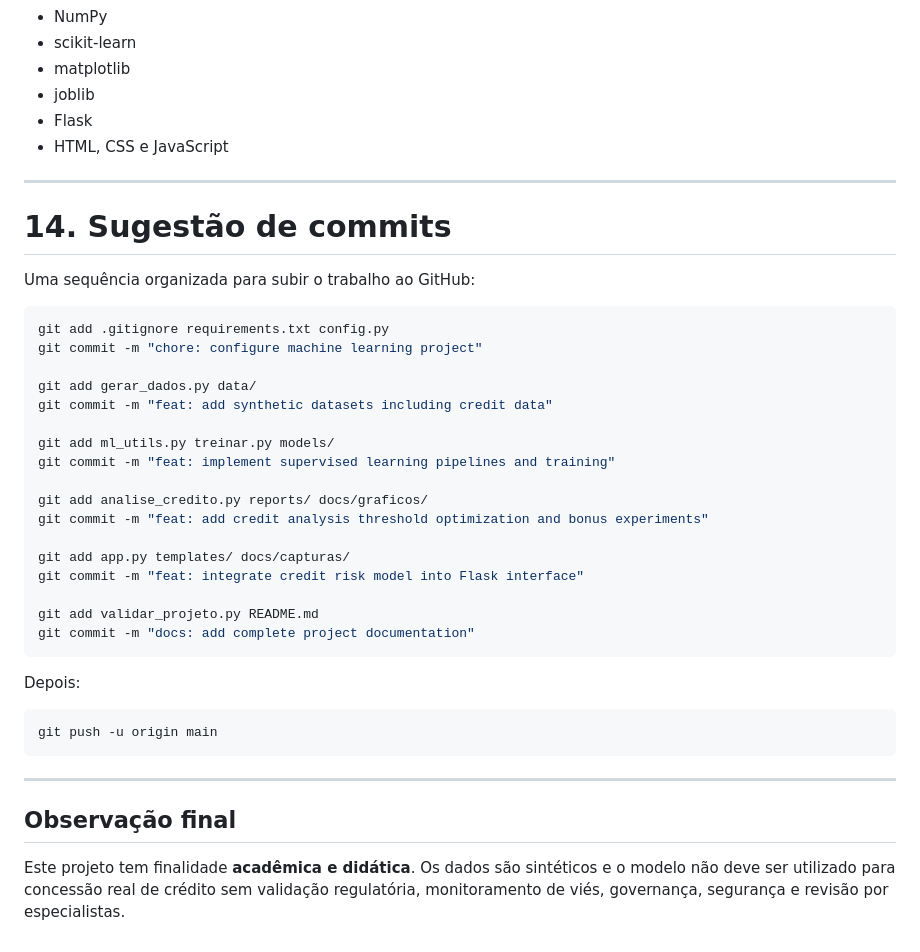
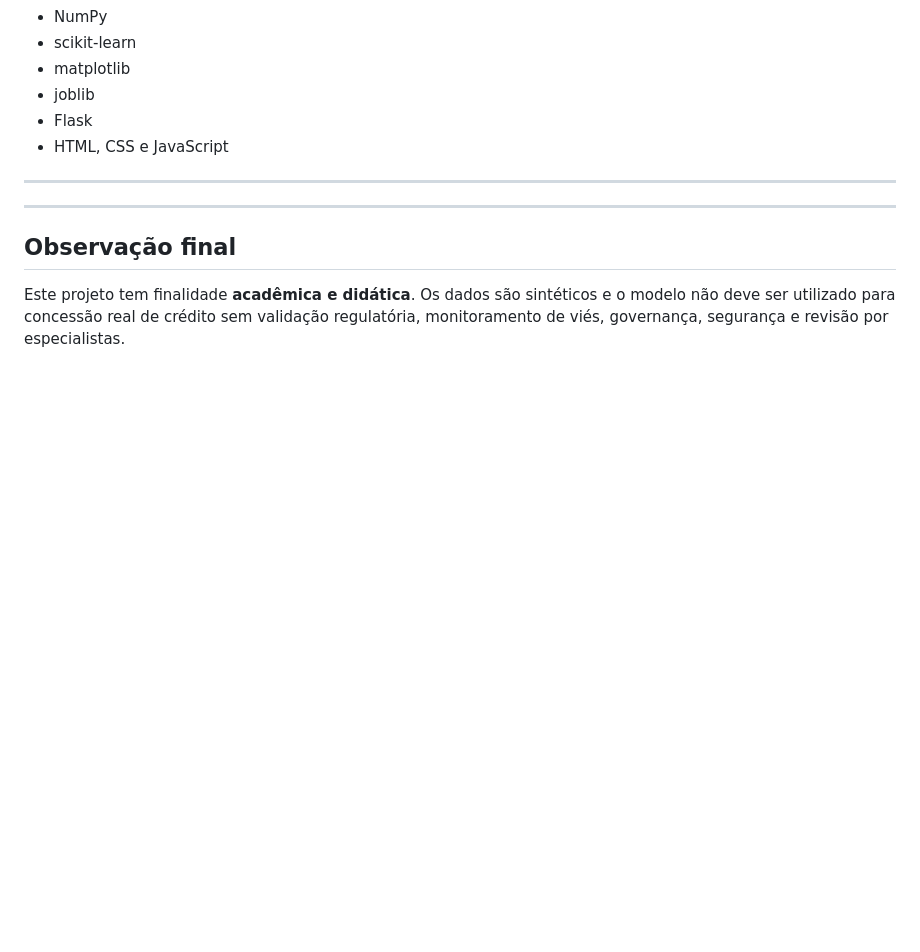
Before and after one commit to 4allen/projeto-inadimplencia, a Markdown page: README.md, the part around the change. Rendered like a GitHub page; blank space fills up the shorter version.

````diff
--- a/README.md
+++ b/README.md
@@ -544,37 +544,6 @@ Os resultados numéricos podem ser consultados sem executar novamente:
 - HTML, CSS e JavaScript
 
 ---
-
-# 14. Sugestão de commits
-
-Uma sequência organizada para subir o trabalho ao GitHub:
-
-```bash
-git add .gitignore requirements.txt config.py
-git commit -m "chore: configure machine learning project"
-
-git add gerar_dados.py data/
-git commit -m "feat: add synthetic datasets including credit data"
-
-git add ml_utils.py treinar.py models/
-git commit -m "feat: implement supervised learning pipelines and training"
-
-git add analise_credito.py reports/ docs/graficos/
-git commit -m "feat: add credit analysis threshold optimization and bonus experiments"
-
-git add app.py templates/ docs/capturas/
-git commit -m "feat: integrate credit risk model into Flask interface"
-
-git add validar_projeto.py README.md
-git commit -m "docs: add complete project documentation"
-```
-
-Depois:
-
-```bash
-git push -u origin main
-```
-
 ---
 
 ## Observação final
````
